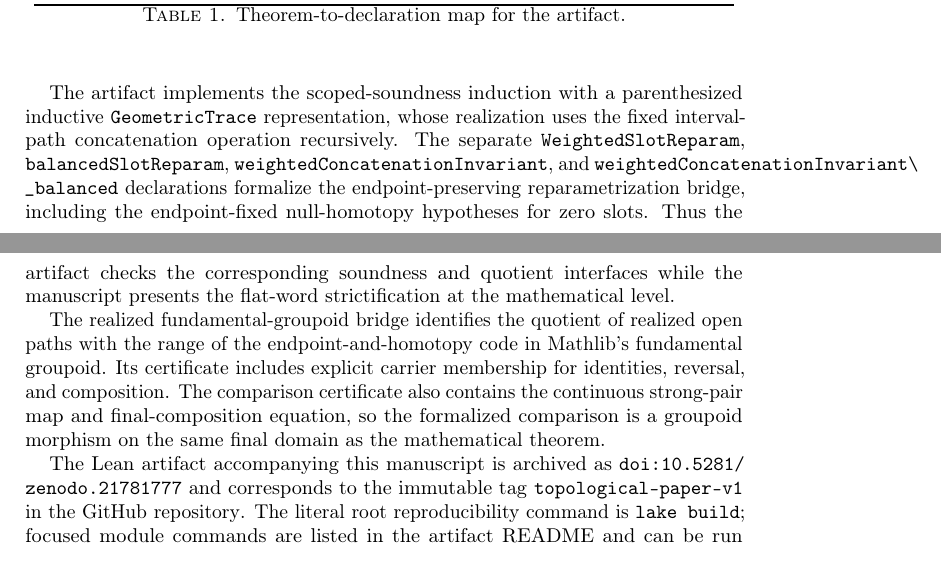
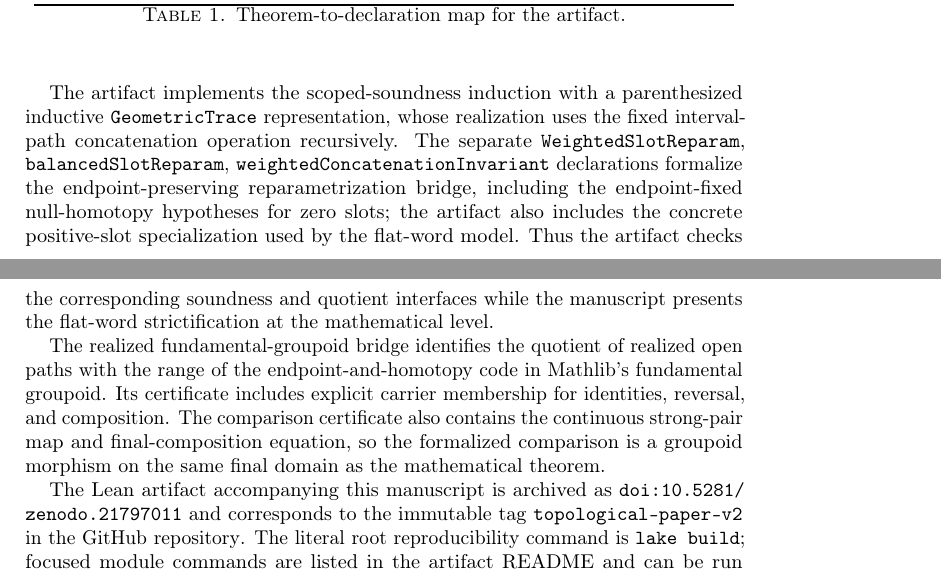
Before and after one commit to Arthur742Ramos/ComputationalPathsLean, a LaTeX paper (paper/topological/main.tex): two parts of pages 19 and 20 of 22, joined at a grey line, cut so that both start at the same text. Compiled offline with pdfLaTeX.

Commit message:
Record Zenodo release metadata

```diff
--- a/paper/topological/main.tex
+++ b/paper/topological/main.tex
@@ -1407,12 +1406,12 @@ The artifact implements the scoped-soundness induction with a parenthesized
 inductive \LeanName{GeometricTrace} representation, whose realization uses
 the fixed interval-path concatenation operation recursively.  The separate
 \LeanName{WeightedSlotReparam}, \LeanName{balancedSlotReparam},
-\LeanName{weightedConcatenationInvariant}, and
-\LeanName{weightedConcatenationInvariant\_balanced} declarations formalize
-the endpoint-preserving reparametrization bridge, including the endpoint-fixed
-null-homotopy hypotheses for zero slots.  Thus the artifact checks the
-corresponding soundness and quotient interfaces while the manuscript presents
-the flat-word strictification at the mathematical level.
+\LeanName{weightedConcatenationInvariant} declarations formalize the
+endpoint-preserving reparametrization bridge, including the endpoint-fixed
+null-homotopy hypotheses for zero slots; the artifact also includes the
+concrete positive-slot specialization used by the flat-word model.  Thus the
+artifact checks the corresponding soundness and quotient interfaces while the
+manuscript presents the flat-word strictification at the mathematical level.
 
 The realized fundamental-groupoid bridge identifies the quotient of realized
 open paths with the range of the endpoint-and-homotopy code in Mathlib's
@@ -1423,9 +1422,9 @@ formalized comparison is a groupoid morphism on the same final domain as the
 mathematical theorem.
 
 The Lean artifact accompanying this manuscript is archived as
-\href{https://doi.org/10.5281/zenodo.21781777}
-{\nolinkurl{doi:10.5281/zenodo.21781777}} and corresponds to the immutable tag
-\texttt{topological-paper-v1} in the
+\href{https://doi.org/10.5281/zenodo.21797011}
+{\nolinkurl{doi:10.5281/zenodo.21797011}} and corresponds to the immutable tag
+\texttt{topological-paper-v2} in the
 \href{https://github.com/Arthur742Ramos/ComputationalPathsLean}{GitHub repository}.
 The literal root reproducibility command is \texttt{lake build}; focused module
 commands are listed in the artifact README and can be run independently.
```
Also changed, not shown: paper/topological/design.md (+2 -2 lines), paper/topological/README.md, paper/topological/main.tex (3 more changed lines).
